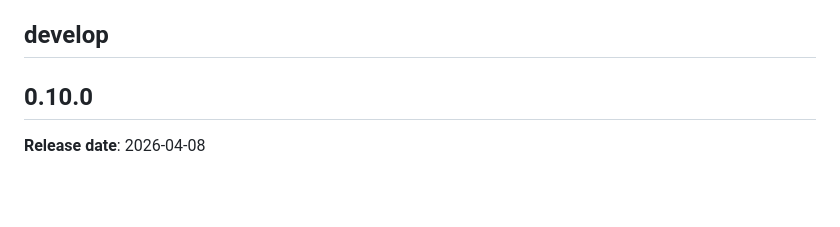
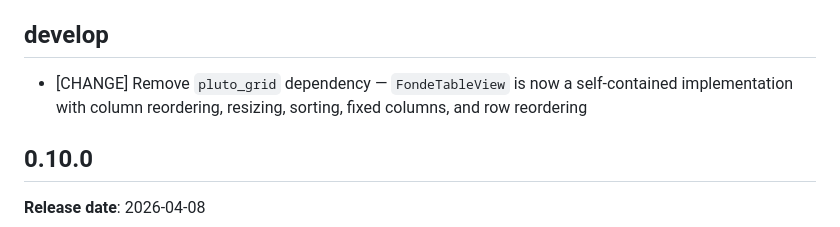
Before and after one commit to szktty/fonde-ui, a Markdown page: CHANGELOG.md, the part around the change. Rendered like a GitHub page; blank space fills up the shorter version.

Commit message:
Update CHANGELOG for pluto_grid removal
Co-Authored-By: Claude Sonnet 4.6 <noreply@anthropic.com>

```diff
--- a/CHANGELOG.md
+++ b/CHANGELOG.md
@@ -10,6 +10,8 @@
   - Bug fixes
 
 ## develop
+
+- [CHANGE] Remove `pluto_grid` dependency — `FondeTableView` is now a self-contained implementation with column reordering, resizing, sorting, fixed columns, and row reordering
 
 ## 0.10.0
 
```
